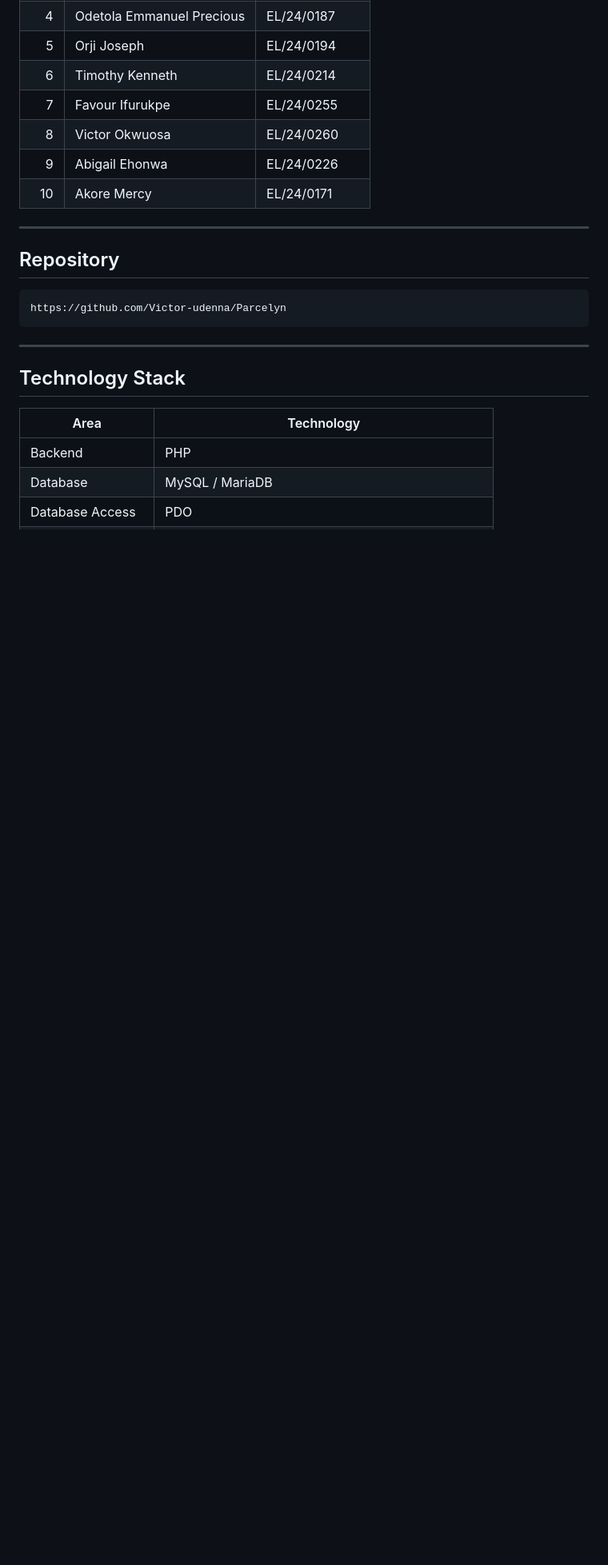
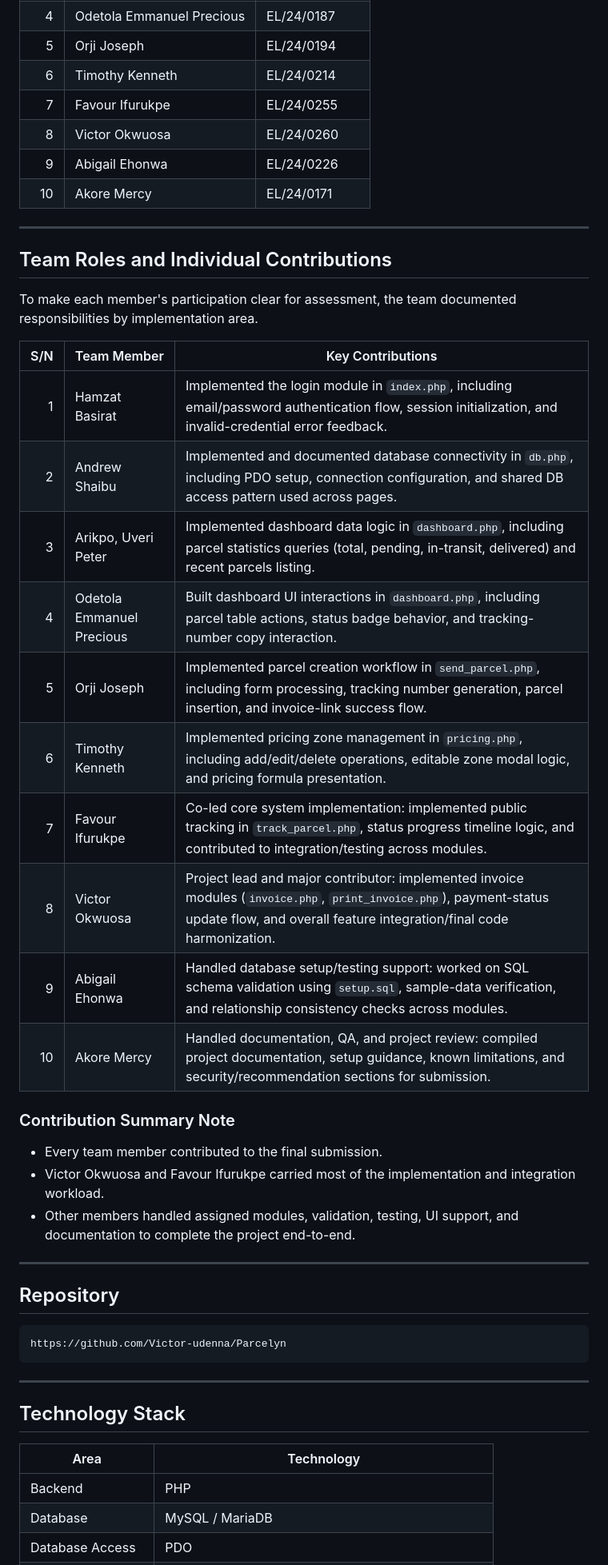
Before and after one commit to Victor-udenna/Parcelyn, a Markdown page: documentation.md, the part around the change. Shown at 80% size. GitHub-like rendering; blank space fills up the shorter version.

Commit message:
updated documentation

```diff
--- a/documentation.md
+++ b/documentation.md
@@ -26,6 +26,32 @@ This project was developed as a group assignment by the following team members:
 |   8 | Victor Okwuosa            | EL/24/0260    |
 |   9 | Abigail Ehonwa            | EL/24/0226    |
 |  10 | Akore Mercy               | EL/24/0171    |
+
+---
+
+## Team Roles and Individual Contributions
+
+To make each member's participation clear for assessment, the team documented responsibilities by implementation area.
+
+
+| S/N | Team Member               | Key Contributions                                                                                                                                                                           |
+| --: | ------------------------- | ------------------------------------------------------------------------------------------------------------------------------------------------------------------------------------------- |
+|   1 | Hamzat Basirat            | Implemented the login module in `index.php`, including email/password authentication flow, session initialization, and invalid-credential error feedback.                                   |
+|   2 | Andrew Shaibu             | Implemented and documented database connectivity in `db.php`, including PDO setup, connection configuration, and shared DB access pattern used across pages.                                |
+|   3 | Arikpo, Uveri Peter       | Implemented dashboard data logic in `dashboard.php`, including parcel statistics queries (total, pending, in-transit, delivered) and recent parcels listing.                                |
+|   4 | Odetola Emmanuel Precious | Built dashboard UI interactions in `dashboard.php`, including parcel table actions, status badge behavior, and tracking-number copy interaction.                                            |
+|   5 | Orji Joseph               | Implemented parcel creation workflow in `send_parcel.php`, including form processing, tracking number generation, parcel insertion, and invoice-link success flow.                          |
+|   6 | Timothy Kenneth           | Implemented pricing zone management in `pricing.php`, including add/edit/delete operations, editable zone modal logic, and pricing formula presentation.                                    |
+|   7 | Favour Ifurukpe           | Co-led core system implementation: implemented public tracking in `track_parcel.php`, status progress timeline logic, and contributed to integration/testing across modules.                |
+|   8 | Victor Okwuosa            | Project lead and major contributor: implemented invoice modules (`invoice.php`, `print_invoice.php`), payment-status update flow, and overall feature integration/final code harmonization. |
+|   9 | Abigail Ehonwa            | Handled database setup/testing support: worked on SQL schema validation using `setup.sql`, sample-data verification, and relationship consistency checks across modules.                    |
+|  10 | Akore Mercy               | Handled documentation, QA, and project review: compiled project documentation, setup guidance, known limitations, and security/recommendation sections for submission.                      |
+
+### Contribution Summary Note
+
+- Every team member contributed to the final submission.
+- Victor Okwuosa and Favour Ifurukpe carried most of the implementation and integration workload.
+- Other members handled assigned modules, validation, testing, UI support, and documentation to complete the project end-to-end.
 
 ---
 
```
Also changed, not shown: PRESENTATION_TEAM_SCRIPT.md (deleted, +0 -529 lines).
